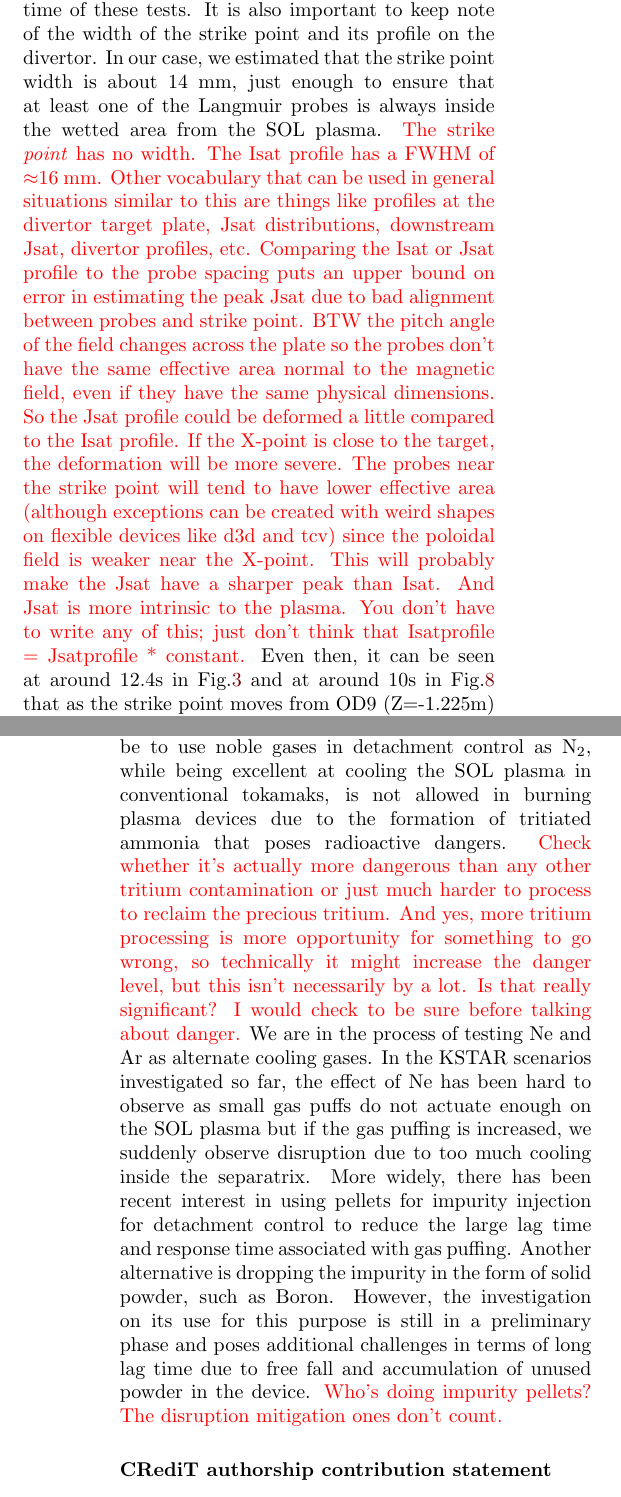
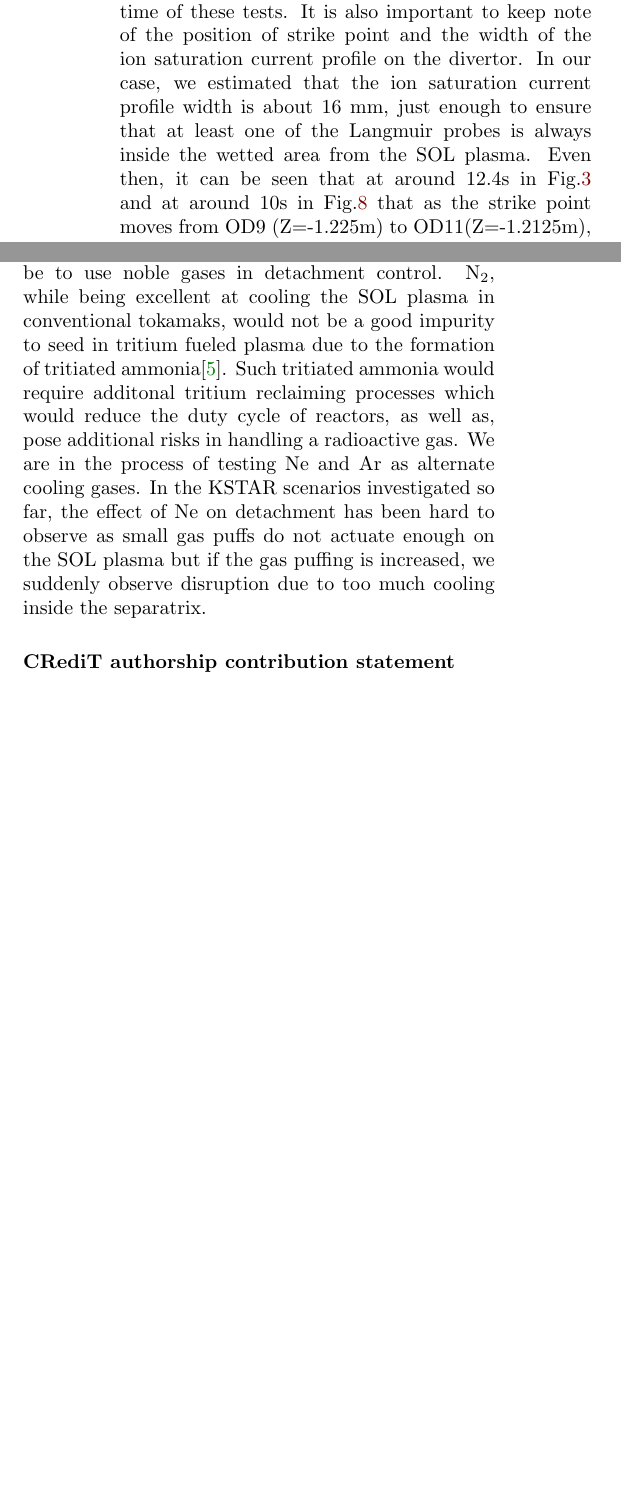
Before and after one commit to anchal-physics/KSTAR2024DetachCtrl, a LaTeX paper (main.tex, which reads acronyms.tex, sections/discussion.tex): two parts of the columns of pages 12 and 14 of 16 before the commit and two parts of the columns of pages 12 and 13 of 15 after it, joined at a grey line, cut so that both start at the same text, the shorter picture padded with empty space. Compiled offline with pdfLaTeX.

Commit message:
Almost there, submitting this copy to pubs

```diff
--- a/acronyms.tex
+++ b/acronyms.tex
@@ -1,6 +1,6 @@
 \DeclareAcronym{2PM}{short=2PM,long=2-Point Model}
 \DeclareAcronym{3LP}{short=3LP,long=triple-tipped Langmuir probe}
-\DeclareAcronym{Afrac}{short=$A_{frac}$, long=attachment fraction}
+\DeclareAcronym{Afrac}{short=A$_{frac}$\ , long=attachment fraction}
 \DeclareAcronym{afrac}{
     short=$J_{sat}/J_{roll}$,
     long=\ac{Jsat} normalized to its value at rollover
--- a/sections/discussion.tex
+++ b/sections/discussion.tex
@@ -6,9 +6,9 @@ It can be seen from panels (a) and (c) in Fig.\ref{fig:sysid_afrac}, Fig.\ref{fi
 % This change in divertor leg angle and corresponding changes to the rest of the nearby boundary is sometimes described as rotation of the boundary about the X-point.  % I don't think you need this but IDK.
 Thus, \Afrac controller is best suited with an outer strike point control system commissioned on the device, as was demonstrated in the previous carbon divertor \cite{Eldon_2022_PPCF}.
 Unfortunately, direct strike point position control (rather than X-point position control), was not yet commissioned for the new divertor at the time of these tests.
-It is also important to keep note of the width of the strike point and its profile on the divertor.
-In our case, we estimated that the strike point width is about 14 mm, just enough to ensure that at least one of the Langmuir probes is always inside the wetted area from the \ac{SOL} plasma.
-\textcolor{red}{The strike \emph{point} has no width. The Isat profile has a FWHM of $\approx$16~mm. Other vocabulary that can be used in general situations similar to this are things like profiles at the divertor target plate, Jsat distributions, downstream Jsat, divertor profiles, etc. Comparing the Isat or Jsat profile to the probe spacing puts an upper bound on error in estimating the peak Jsat due to bad alignment between probes and strike point. BTW the pitch angle of the field changes across the plate so the probes don't have the same effective area normal to the magnetic field, even if they have the same physical dimensions. So the Jsat profile could be deformed a little compared to the Isat profile. If the X-point is close to the target, the deformation will be more severe. The probes near the strike point will tend to have lower effective area (although exceptions can be created with weird shapes on flexible devices like d3d and tcv) since the poloidal field is weaker near the X-point. This will probably make the Jsat have a sharper peak than Isat. And Jsat is more intrinsic to the plasma. You don't have to write any of this; just don't think that Isatprofile = Jsatprofile * constant.}
-Even then, it can be seen at around 12.4s in Fig.\ref{fig:sysid_afrac} and at around 10s in Fig.\ref{fig:detctrl_afrac} that as the strike point moves from OD9 (Z=-1.225m) to OD11(Z=-1.2125m), the corresponding \Afrac value shows a sharp decline and then recovery, probably due to the peak passing through the middle of the two probes.
+It is also important to keep note of the position of strike point and the width of the ion saturation current profile on the divertor.
+In our case, we estimated that the ion saturation current profile width is about 16~mm, just enough to ensure that at least one of the Langmuir probes is always inside the wetted area from the \ac{SOL} plasma.
+% \textcolor{red}{The strike \emph{point} has no width. The Isat profile has a FWHM of $\approx$16~mm. Other vocabulary that can be used in general situations similar to this are things like profiles at the divertor target plate, Jsat distributions, downstream Jsat, divertor profiles, etc. Comparing the Isat or Jsat profile to the probe spacing puts an upper bound on error in estimating the peak Jsat due to bad alignment between probes and strike point. BTW the pitch angle of the field changes across the plate so the probes don't have the same effective area normal to the magnetic field, even if they have the same physical dimensions. So the Jsat profile could be deformed a little compared to the Isat profile. If the X-point is close to the target, the deformation will be more severe. The probes near the strike point will tend to have lower effective area (although exceptions can be created with weird shapes on flexible devices like d3d and tcv) since the poloidal field is weaker near the X-point. This will probably make the Jsat have a sharper peak than Isat. And Jsat is more intrinsic to the plasma. You don't have to write any of this; just don't think that Isatprofile = Jsatprofile * constant.}
+Even then, it can be seen that at around 12.4s in Fig.\ref{fig:sysid_afrac} and at around 10s in Fig.\ref{fig:detctrl_afrac} that as the strike point moves from OD9 (Z=-1.225m) to OD11(Z=-1.2125m), the corresponding \Afrac value shows a sharp decline and then recovery, probably due to the peak passing through the middle of the two probes.
 This effect is small enough that our existing controller was able to fix it, but it shows a potential source of error in system identification and might also cause loss of control if the sudden transition can excite an unstable oscillation of the \ac{UGF}.
 For future applications of this controller, we are working on including realtime spatial analysis of the $J_{sat}$ profile, potentially informed with profile shapes from high-fidelity simulations from SOLPS-ITER or UEDGE.
@@ -36,3 +42,7 @@ We have identified critical weak points in the prototype of DivControlNN and the
+Since DivControlNN had a constant zero impuirty fraction concentration, it was solely relying on line integrated core electron density information for responding to changes.
+While ion saturation currents provide local divertor information fast, the core electron density response to gas puff would have additional transport timescales and thus DivControlNN output might truly have a larger daed time.
+This could have resulted in the high controller gain that saturated the gas response in the test (Fig.\ref{fig:detctrl_sm}).
+
 We are in the process of creating a new 2D UEDGE database of KSTAR with a tungsten divertor and considering multiple charged states of additional impurities such as nitrogen, neon, and argon.
 New models would be trained on the expanded database and acquired experimental data from this campaign, with the input of injected gas flow instead of impurity fraction to simplify the use case of these models.
 We would also work with the KSTAR team to improve PCS communication infrastructure so that accurate realtime values of injected power are available to our models.
@@ -42,11 +52,14 @@ A neural network based control system approach has already been demonstrated in
 For \ac{SOL} plasma predictions, machine learning surrogate models were first pioneered using 1D UEDGE simulations\cite{Zhu_2022_JPP}, serving as the proof-of-principle study that paved the way for DivControlNN presented here, which is based on 2D UEDGE simulations.
 More recently, model based on Hermes-3\cite{Dudson_2024_CPC} simulations of MAST-U\cite{Holt_2024_NF} and neural partial differential equation solver for TCV\cite{Poels_2023_NF} have been reported and are under further development.
 
-Another major focus of future experiments would be to use noble gases in detachment control as N$_2$, while being excellent at cooling the SOL plasma in conventional tokamaks, is not allowed in burning plasma devices due to the formation of tritiated ammonia that poses radioactive dangers.
-\textcolor{red}{Check whether it's actually more dangerous than any other tritium contamination or just much harder to process to reclaim the precious tritium. And yes, more tritium processing is more opportunity for something to go wrong, so technically it might increase the danger level, but this isn't necessarily by a lot. Is that really significant? I would check to be sure before talking about danger.}
+Another major focus of future experiments would be to use noble gases in detachment control.
+N$_2$, while being excellent at cooling the SOL plasma in conventional tokamaks, would not be a good impurity to seed in tritium fueled plasma due to the formation of tritiated ammonia\cite{Pitts_2019_NME}.
+Such tritiated ammonia would require additonal tritium reclaiming processes which would reduce the duty cycle of reactors, as well as, pose additional risks in handling a radioactive gas.
+% \textcolor{red}{Check whether it's actually more dangerous than any other tritium contamination or just much harder to process to reclaim the precious tritium. And yes, more tritium processing is more opportunity for something to go wrong, so technically it might increase the danger level, but this isn't necessarily by a lot. Is that really significant? I would check to be sure before talking about danger.}
 We are in the process of testing Ne and Ar as alternate cooling gases.
-In the KSTAR scenarios investigated so far, the effect of Ne has been hard to observe as small gas puffs do not actuate enough on the \ac{SOL} plasma but if the gas puffing is increased, we suddenly observe disruption due to too much cooling inside the separatrix.
-More widely, there has been recent interest in using pellets for impurity injection for detachment control to reduce the large lag time and response time associated with gas puffing.
-Another alternative is dropping the impurity in the form of solid powder, such as Boron.
-However, the investigation on its use for this purpose is still in a preliminary phase and poses additional challenges in terms of long lag time due to free fall and accumulation of unused powder in the device.
-\textcolor{red}{Who's doing impurity pellets? The disruption mitigation ones don't count.}
+In the KSTAR scenarios investigated so far, the effect of Ne on detachment has been hard to observe as small gas puffs do not actuate enough on the \ac{SOL} plasma but if the gas puffing is increased, we suddenly observe disruption due to too much cooling inside the separatrix.
+% Commenting out the following for now. Verifying this.
+% More widely, there has been recent interest in using pellets for impurity injection for detachment control to reduce the large lag time and response time associated with gas puffing.
+% Another alternative is dropping the impurity in the form of solid powder, such as Boron.
+% However, the investigation on its use for this purpose is still in a preliminary phase and poses additional challenges in terms of long lag time due to free fall and accumulation of unused powder in the device.
+% \textcolor{red}{Who's doing impurity pellets? The disruption mitigation ones don't count.}
```
Also changed, not shown: figures/SM_inputs_35854.tex (+1 -1 lines), refs.bib (+0 -1 lines), sections/control_variables.tex (+0 -1 lines), sections/introduction.tex (+0 -1 lines), sections/results.tex (+15 -18 lines), sections/sysID_and_tuning.tex (+1 -3 lines), sections/discussion.tex (18 more changed lines), 1 other file.
